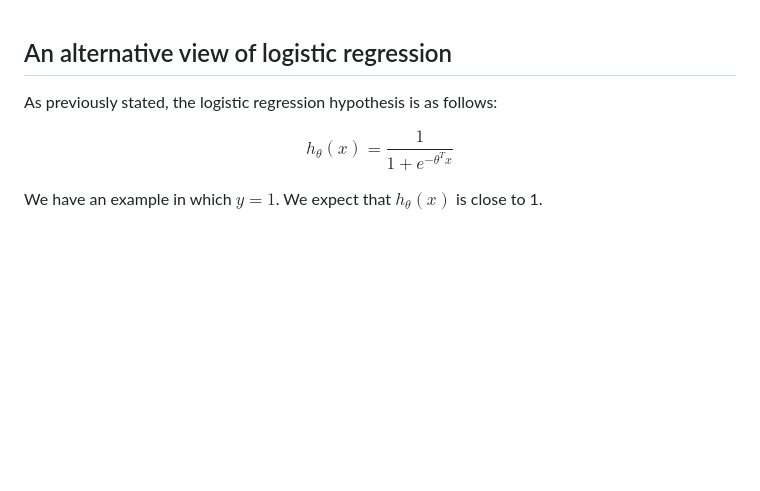
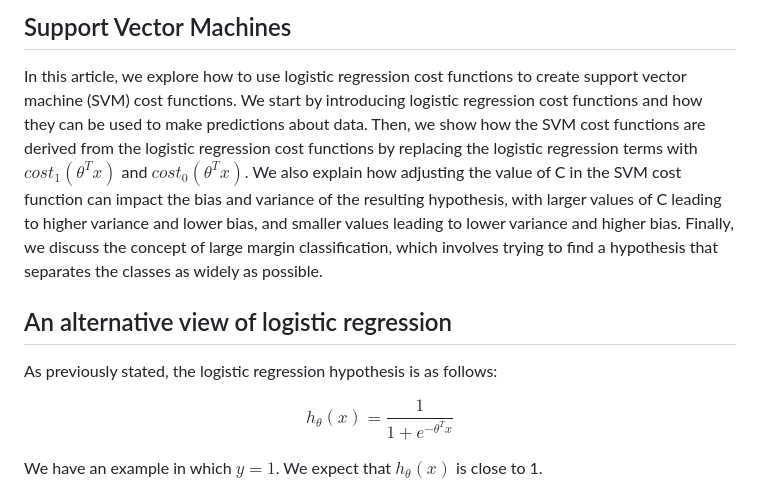
Before and after one commit to djeada/Stanford-Machine-Learning, a Markdown page: slides/stanford_machine_learning_week_12.md, the part around the change. GitHub-like rendering; blank space fills up the shorter version.

```diff
--- a/slides/stanford_machine_learning_week_12.md
+++ b/slides/stanford_machine_learning_week_12.md
@@ -1,9 +1,11 @@
+## Support Vector Machines
+In this article, we explore how to use logistic regression cost functions to create support vector machine (SVM) cost functions. We start by introducing logistic regression cost functions and how they can be used to make predictions about data. Then, we show how the SVM cost functions are derived from the logistic regression cost functions by replacing the logistic regression terms with $cost_1(\theta^Tx)$ and $cost_0(\theta^Tx)$. We also explain how adjusting the value of C in the SVM cost function can impact the bias and variance of the resulting hypothesis, with larger values of C leading to higher variance and lower bias, and smaller values leading to lower variance and higher bias. Finally, we discuss the concept of large margin classification, which involves trying to find a hypothesis that separates the classes as widely as possible.
+
 ## An alternative view of logistic regression
 
 As previously stated, the logistic regression hypothesis is as follows:
 
 $$h_{\theta}(x) = \frac{1}{1+e^{-\theta^Tx}}$$
-
 
 We have an example in which $y = 1$. We expect that $h_{\theta}(x)$ is close to 1.
 
```
